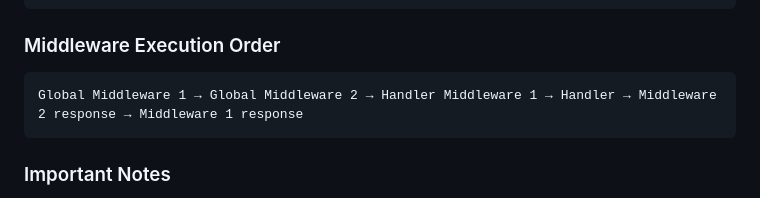
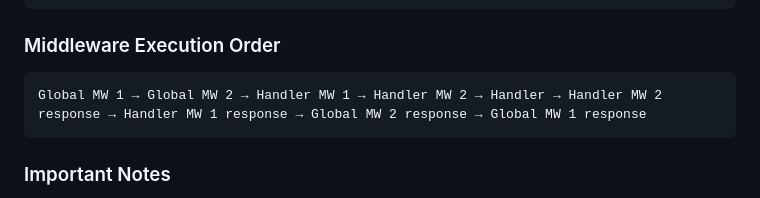
Before and after one commit to nogards95TG/hermes-mq, a Markdown page: README.md, the part around the change. Drawn GitHub-style.

Commit message:
Update README.md
Co-authored-by: Copilot <175728472+Copilot@users.noreply.github.com>

````diff
--- a/README.md
+++ b/README.md
@@ -374,7 +374,7 @@ server.registerHandler('DELETE_USER', async (payload, ctx) => {
 ### Middleware Execution Order
 
 ```
-Global Middleware 1 → Global Middleware 2 → Handler Middleware 1 → Handler → Middleware 2 response → Middleware 1 response
+Global MW 1 → Global MW 2 → Handler MW 1 → Handler MW 2 → Handler → Handler MW 2 response → Handler MW 1 response → Global MW 2 response → Global MW 1 response
 ```
 
 ### Important Notes
````
